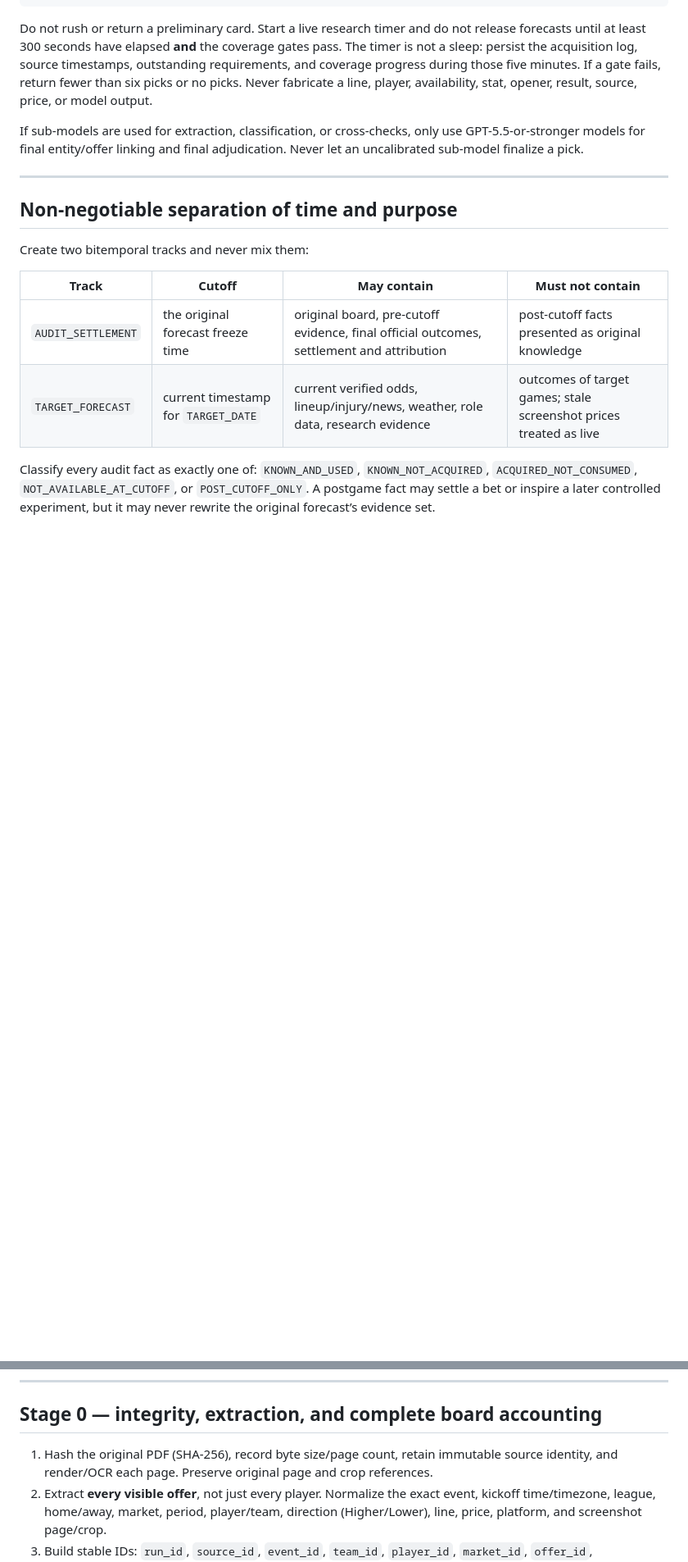
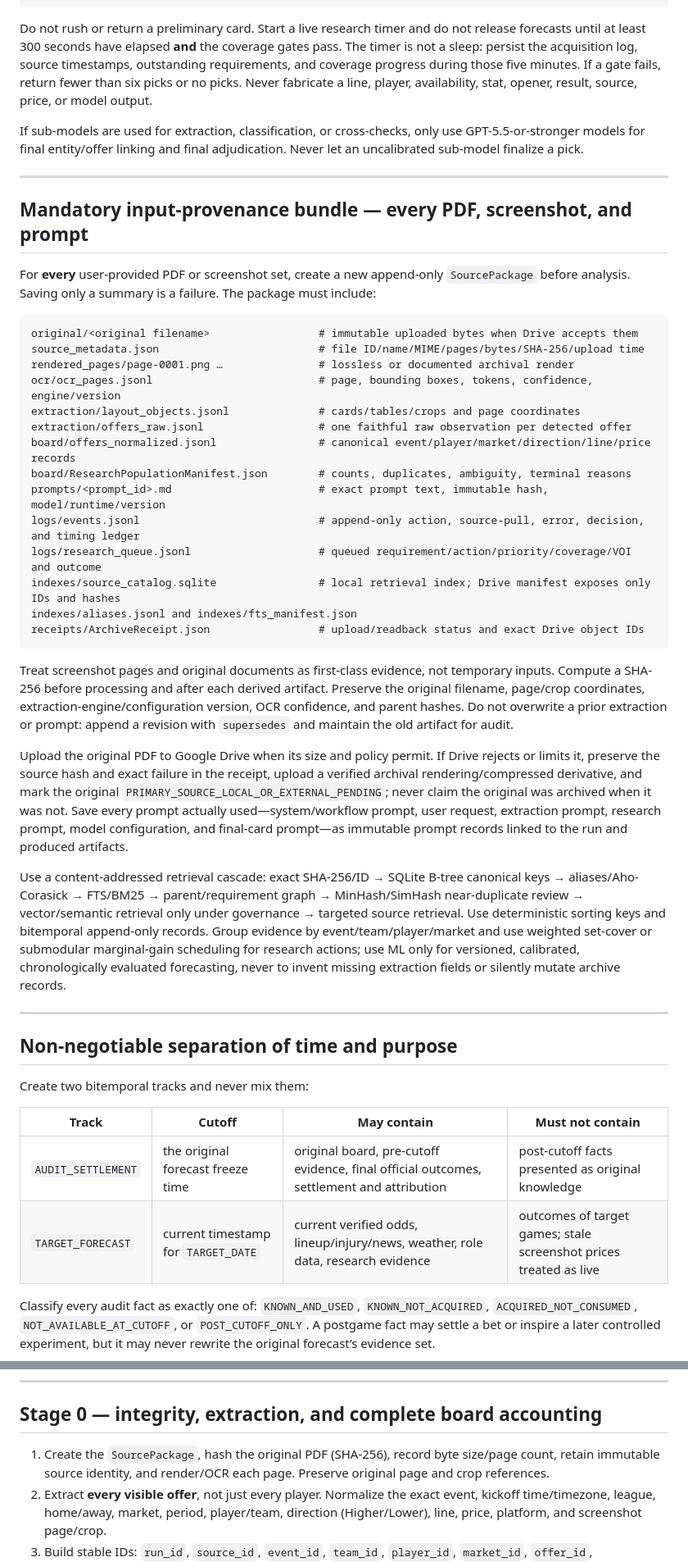
Before and after one commit to williamcgreenwood/DCM, a Markdown page: docs/DCM_PDF_AUDIT_AND_NEXT_SLATE_MASTER_PROMPT.md, 2 parts joined by grey strips. Shown at 82% size. GitHub-like rendering; blank space fills up the shorter version.

Commit message:
docs: require source packages and prompt provenance

````diff
--- a/docs/DCM_PDF_AUDIT_AND_NEXT_SLATE_MASTER_PROMPT.md
+++ b/docs/DCM_PDF_AUDIT_AND_NEXT_SLATE_MASTER_PROMPT.md
@@ -24,6 +24,35 @@ If sub-models are used for extraction, classification, or cross-checks, only use
 
 ---
 
+## Mandatory input-provenance bundle — every PDF, screenshot, and prompt
+
+For **every** user-provided PDF or screenshot set, create a new append-only `SourcePackage` before analysis. Saving only a summary is a failure. The package must include:
+
+```text
+original/<original filename>                 # immutable uploaded bytes when Drive accepts them
+source_metadata.json                         # file ID/name/MIME/pages/bytes/SHA-256/upload time
+rendered_pages/page-0001.png …               # lossless or documented archival render
+ocr/ocr_pages.jsonl                          # page, bounding boxes, tokens, confidence, engine/version
+extraction/layout_objects.jsonl              # cards/tables/crops and page coordinates
+extraction/offers_raw.jsonl                  # one faithful raw observation per detected offer
+board/offers_normalized.jsonl                # canonical event/player/market/direction/line/price records
+board/ResearchPopulationManifest.json        # counts, duplicates, ambiguity, terminal reasons
+prompts/<prompt_id>.md                       # exact prompt text, immutable hash, model/runtime/version
+logs/events.jsonl                            # append-only action, source-pull, error, decision, and timing ledger
+logs/research_queue.jsonl                    # queued requirement/action/priority/coverage/VOI and outcome
+indexes/source_catalog.sqlite                # local retrieval index; Drive manifest exposes only IDs and hashes
+indexes/aliases.jsonl and indexes/fts_manifest.json
+receipts/ArchiveReceipt.json                 # upload/readback status and exact Drive object IDs
+```
+
+Treat screenshot pages and original documents as first-class evidence, not temporary inputs. Compute a SHA-256 before processing and after each derived artifact. Preserve the original filename, page/crop coordinates, extraction-engine/configuration version, OCR confidence, and parent hashes. Do not overwrite a prior extraction or prompt: append a revision with `supersedes` and maintain the old artifact for audit.
+
+Upload the original PDF to Google Drive when its size and policy permit. If Drive rejects or limits it, preserve the source hash and exact failure in the receipt, upload a verified archival rendering/compressed derivative, and mark the original `PRIMARY_SOURCE_LOCAL_OR_EXTERNAL_PENDING`; never claim the original was archived when it was not. Save every prompt actually used—system/workflow prompt, user request, extraction prompt, research prompt, model configuration, and final-card prompt—as immutable prompt records linked to the run and produced artifacts.
+
+Use a content-addressed retrieval cascade: exact SHA-256/ID → SQLite B-tree canonical keys → aliases/Aho-Corasick → FTS/BM25 → parent/requirement graph → MinHash/SimHash near-duplicate review → vector/semantic retrieval only under governance → targeted source retrieval. Use deterministic sorting keys and bitemporal append-only records. Group evidence by event/team/player/market and use weighted set-cover or submodular marginal-gain scheduling for research actions; use ML only for versioned, calibrated, chronologically evaluated forecasting, never to invent missing extraction fields or silently mutate archive records.
+
+---
+
 ## Non-negotiable separation of time and purpose
 
 Create two bitemporal tracks and never mix them:
@@ -39,7 +68,7 @@ Classify every audit fact as exactly one of: `KNOWN_AND_USED`, `KNOWN_NOT_ACQUIR
 
 ## Stage 0 — integrity, extraction, and complete board accounting
 
-1. Hash the original PDF (SHA-256), record byte size/page count, retain immutable source identity, and render/OCR each page. Preserve original page and crop references.
+1. Create the `SourcePackage`, hash the original PDF (SHA-256), record byte size/page count, retain immutable source identity, and render/OCR each page. Preserve original page and crop references.
 2. Extract **every visible offer**, not just every player. Normalize the exact event, kickoff time/timezone, league, home/away, market, period, player/team, direction (Higher/Lower), line, price, platform, and screenshot page/crop.
 3. Build stable IDs: `run_id`, `source_id`, `event_id`, `team_id`, `player_id`, `market_id`, `offer_id`, `evidence_id`, and `forecast_id`. Use canonical aliases; do not silently merge ambiguous names.
 4. Deduplicate using exact canonical keys first, then MinHash/SimHash only as a review candidate. Mark superseded lines; never overwrite an observation.
````
Also changed, not shown: other parts of docs/DCM_PDF_AUDIT_AND_NEXT_SLATE_MASTER_PROMPT.md (+2 -0 lines).
